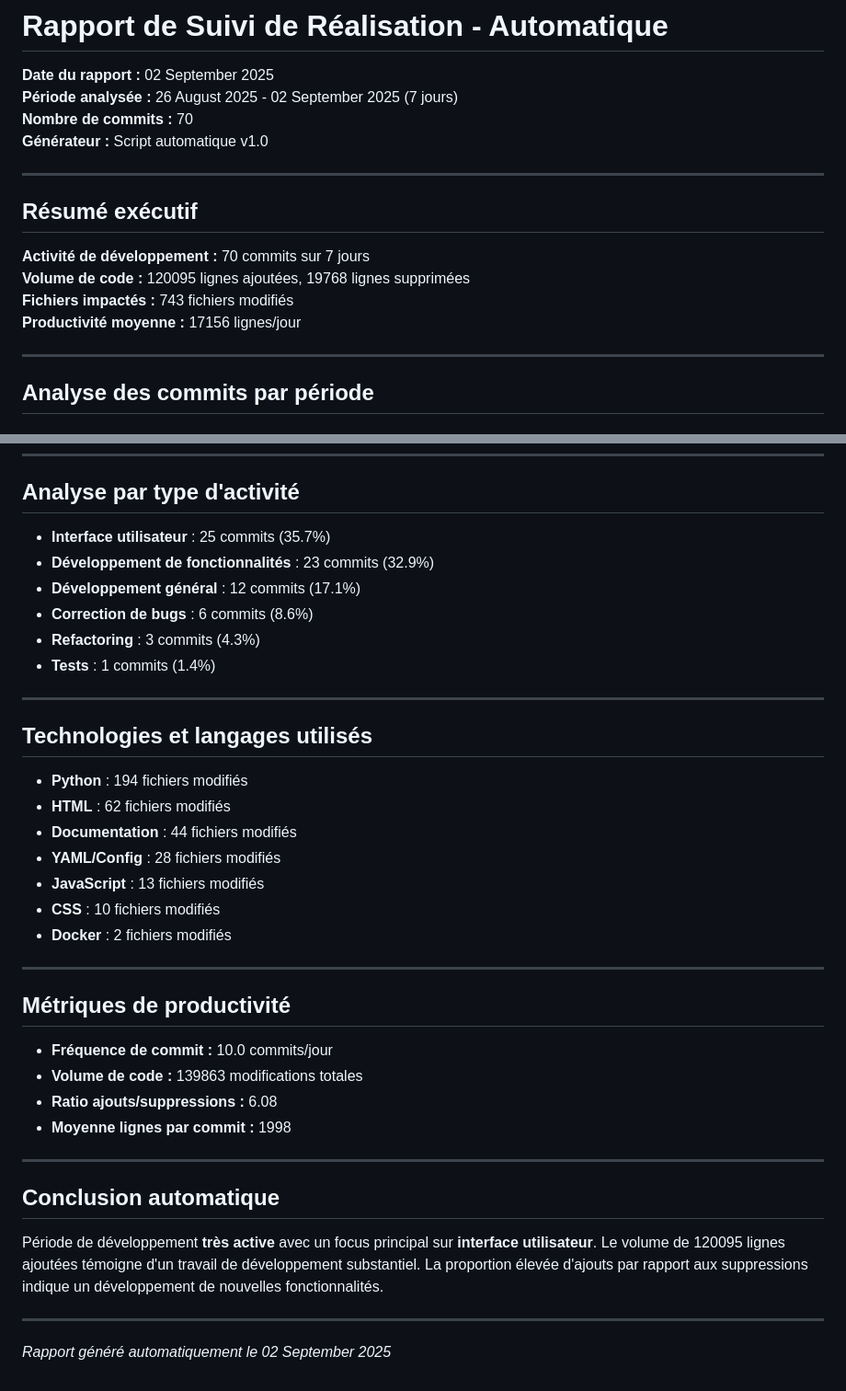
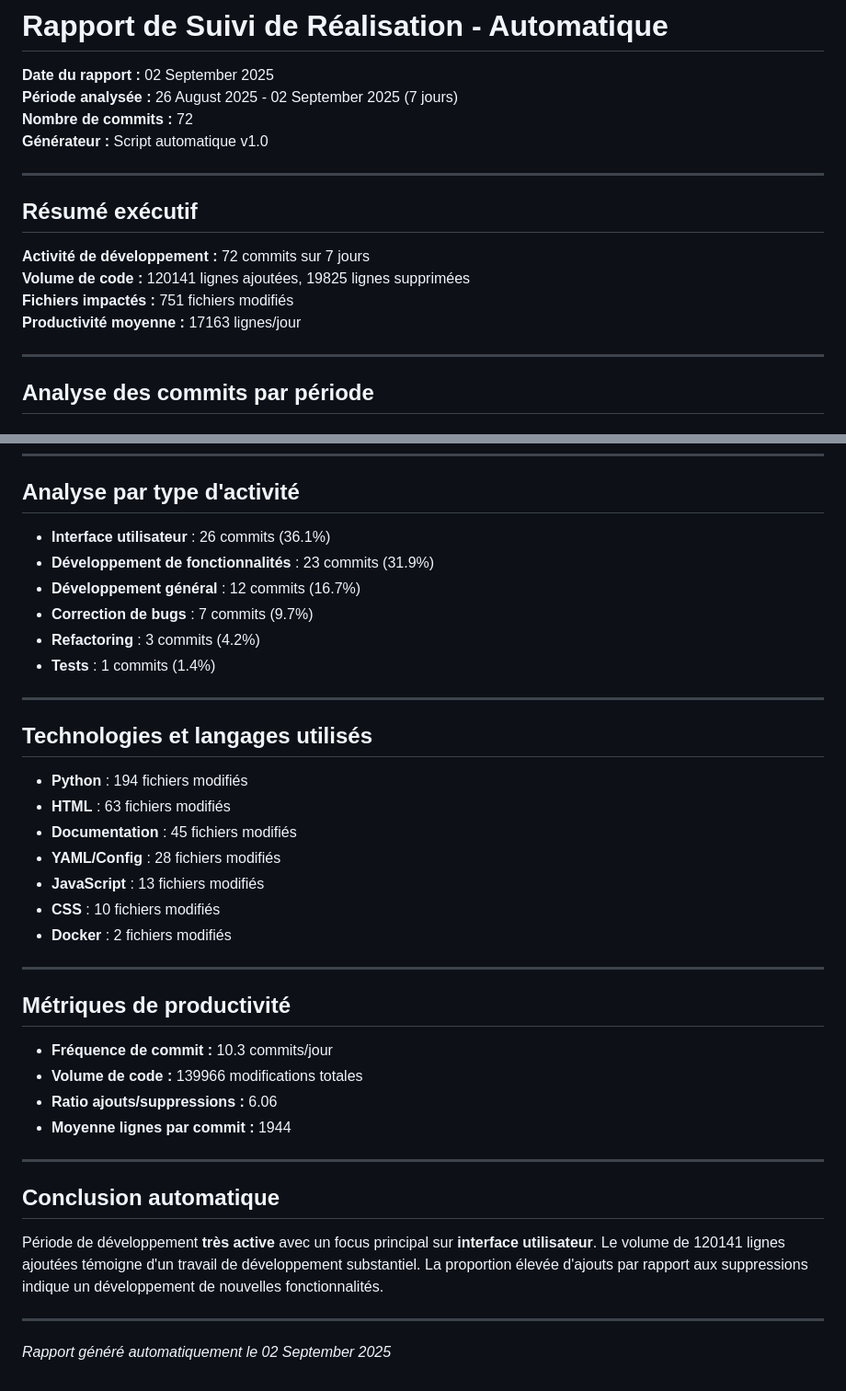
Before and after one commit to remiv1/acfc_intra, a Markdown page: suivi_realisation_auto.md, 2 parts joined by grey strips. Shown at 92% size. Rendered like a GitHub page.

Commit message:
📊 Mise à jour automatique du rapport de suivi (02/09/2025)

```diff
--- a/suivi_realisation_auto.md
+++ b/suivi_realisation_auto.md
@@ -2,17 +2,17 @@
 
 **Date du rapport :** 02 September 2025
 **Période analysée :** 26 August 2025 - 02 September 2025 (7 jours)
-**Nombre de commits :** 70
+**Nombre de commits :** 72
 **Générateur :** Script automatique v1.0
 
 ---
 
 ## Résumé exécutif
 
-**Activité de développement :** 70 commits sur 7 jours
-**Volume de code :** 120095 lignes ajoutées, 19768 lignes supprimées
-**Fichiers impactés :** 743 fichiers modifiés
-**Productivité moyenne :** 17156 lignes/jour
+**Activité de développement :** 72 commits sur 7 jours
+**Volume de code :** 120141 lignes ajoutées, 19825 lignes supprimées
+**Fichiers impactés :** 751 fichiers modifiés
+**Productivité moyenne :** 17163 lignes/jour
 
 ---
 
@@ -829,11 +851,11 @@
 
 ## Analyse par type d'activité
 
-- **Interface utilisateur** : 25 commits (35.7%)
-- **Développement de fonctionnalités** : 23 commits (32.9%)
-- **Développement général** : 12 commits (17.1%)
-- **Correction de bugs** : 6 commits (8.6%)
-- **Refactoring** : 3 commits (4.3%)
+- **Interface utilisateur** : 26 commits (36.1%)
+- **Développement de fonctionnalités** : 23 commits (31.9%)
+- **Développement général** : 12 commits (16.7%)
+- **Correction de bugs** : 7 commits (9.7%)
+- **Refactoring** : 3 commits (4.2%)
 - **Tests** : 1 commits (1.4%)
 
 ---
@@ -841,8 +863,8 @@
 ## Technologies et langages utilisés
 
 - **Python** : 194 fichiers modifiés
-- **HTML** : 62 fichiers modifiés
-- **Documentation** : 44 fichiers modifiés
+- **HTML** : 63 fichiers modifiés
+- **Documentation** : 45 fichiers modifiés
 - **YAML/Config** : 28 fichiers modifiés
 - **JavaScript** : 13 fichiers modifiés
 - **CSS** : 10 fichiers modifiés
@@ -852,16 +874,16 @@
 
 ## Métriques de productivité
 
-- **Fréquence de commit :** 10.0 commits/jour
-- **Volume de code :** 139863 modifications totales
-- **Ratio ajouts/suppressions :** 6.08
-- **Moyenne lignes par commit :** 1998
+- **Fréquence de commit :** 10.3 commits/jour
+- **Volume de code :** 139966 modifications totales
+- **Ratio ajouts/suppressions :** 6.06
+- **Moyenne lignes par commit :** 1944
 
 ---
 
 ## Conclusion automatique
 
-Période de développement **très active** avec un focus principal sur **interface utilisateur**. Le volume de 120095 lignes ajoutées témoigne d'un travail de développement substantiel. La proportion élevée d'ajouts par rapport aux suppressions indique un développement de nouvelles fonctionnalités.
+Période de développement **très active** avec un focus principal sur **interface utilisateur**. Le volume de 120141 lignes ajoutées témoigne d'un travail de développement substantiel. La proportion élevée d'ajouts par rapport aux suppressions indique un développement de nouvelles fonctionnalités.
 
 ---
 *Rapport généré automatiquement le 02 September 2025*
```
Also changed, not shown: other parts of suivi_realisation_auto.md (+22 -0 lines).
